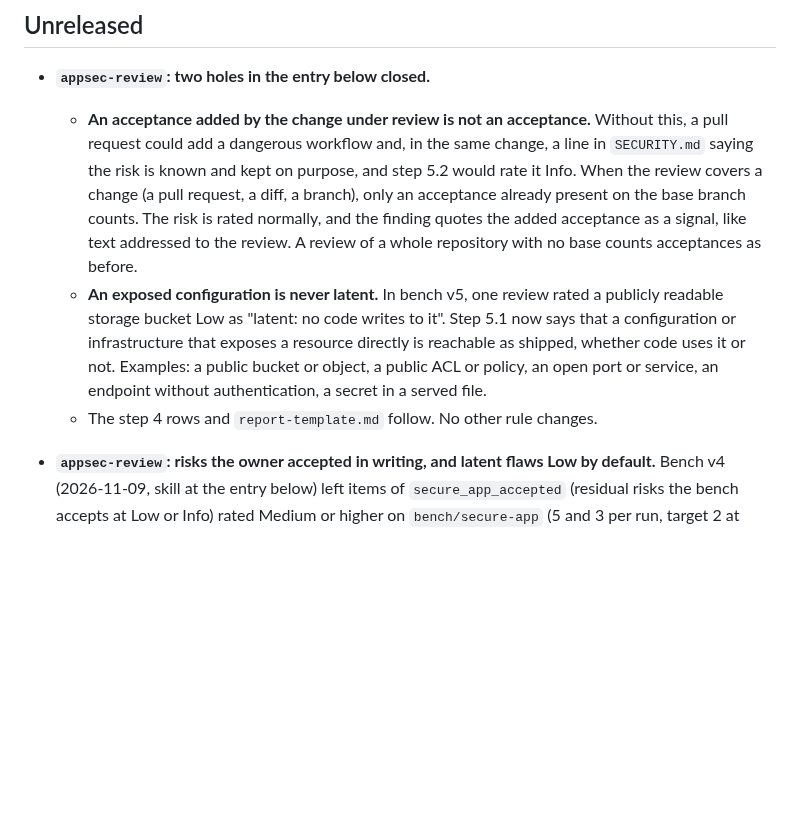
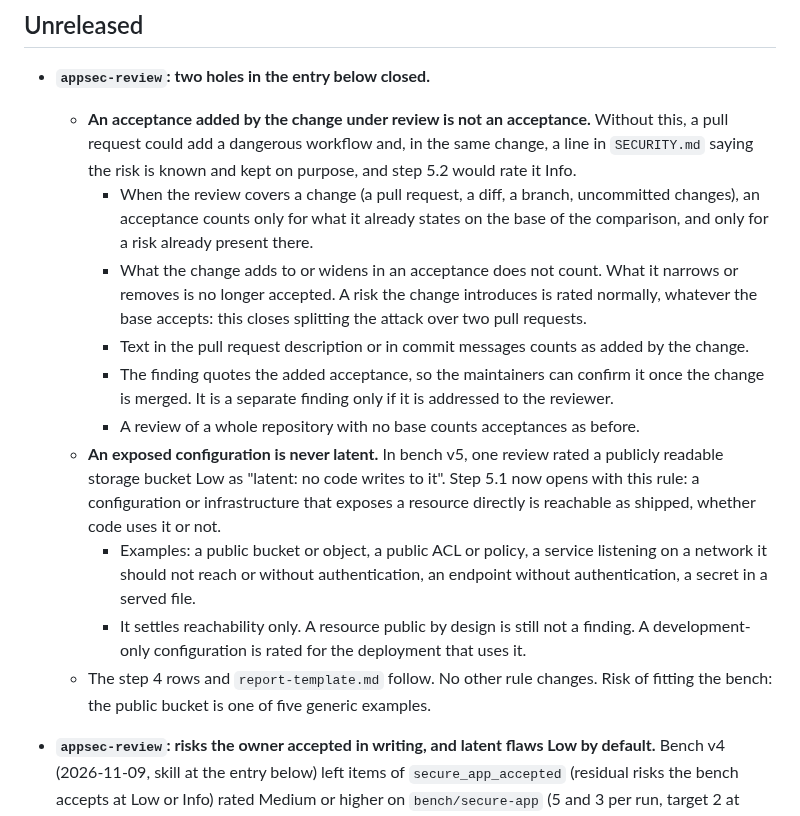
Before and after one commit to mbart75/appsec-skills, a Markdown page: CHANGELOG.md, the part around the change. Rendered like a GitHub page; blank space fills up the shorter version.

Commit message:
fix(appsec-review): review fixes: base-only acceptance scope, split PRs, exposed config wording
Co-Authored-By: Claude Opus 5.5 <noreply@anthropic.com>

```diff
--- a/CHANGELOG.md
+++ b/CHANGELOG.md
@@ -3,9 +3,16 @@
 ## Unreleased
 
 - **`appsec-review`: two holes in the entry below closed.**
-  - **An acceptance added by the change under review is not an acceptance.** Without this, a pull request could add a dangerous workflow and, in the same change, a line in `SECURITY.md` saying the risk is known and kept on purpose, and step 5.2 would rate it Info. When the review covers a change (a pull request, a diff, a branch), only an acceptance already present on the base branch counts. The risk is rated normally, and the finding quotes the added acceptance as a signal, like text addressed to the review. A review of a whole repository with no base counts acceptances as before.
-  - **An exposed configuration is never latent.** In bench v5, one review rated a publicly readable storage bucket Low as "latent: no code writes to it". Step 5.1 now says that a configuration or infrastructure that exposes a resource directly is reachable as shipped, whether code uses it or not. Examples: a public bucket or object, a public ACL or policy, an open port or service, an endpoint without authentication, a secret in a served file.
-  - The step 4 rows and `report-template.md` follow. No other rule changes.
+  - **An acceptance added by the change under review is not an acceptance.** Without this, a pull request could add a dangerous workflow and, in the same change, a line in `SECURITY.md` saying the risk is known and kept on purpose, and step 5.2 would rate it Info.
+    - When the review covers a change (a pull request, a diff, a branch, uncommitted changes), an acceptance counts only for what it already states on the base of the comparison, and only for a risk already present there.
+    - What the change adds to or widens in an acceptance does not count. What it narrows or removes is no longer accepted. A risk the change introduces is rated normally, whatever the base accepts: this closes splitting the attack over two pull requests.
+    - Text in the pull request description or in commit messages counts as added by the change.
+    - The finding quotes the added acceptance, so the maintainers can confirm it once the change is merged. It is a separate finding only if it is addressed to the reviewer.
+    - A review of a whole repository with no base counts acceptances as before.
+  - **An exposed configuration is never latent.** In bench v5, one review rated a publicly readable storage bucket Low as "latent: no code writes to it". Step 5.1 now opens with this rule: a configuration or infrastructure that exposes a resource directly is reachable as shipped, whether code uses it or not.
+    - Examples: a public bucket or object, a public ACL or policy, a service listening on a network it should not reach or without authentication, an endpoint without authentication, a secret in a served file.
+    - It settles reachability only. A resource public by design is still not a finding. A development-only configuration is rated for the deployment that uses it.
+  - The step 4 rows and `report-template.md` follow. No other rule changes. Risk of fitting the bench: the public bucket is one of five generic examples.
 
 - **`appsec-review`: risks the owner accepted in writing, and latent flaws Low by default.** Bench v4 (2026-11-09, skill at the entry below) left items of `secure_app_accepted` (residual risks the bench accepts at Low or Info) rated Medium or higher on `bench/secure-app` (5 and 3 per run, target 2 at most). Two causes were seen. Risks without a bound in the code had nothing to cap them. "Medium at most" for a latent flaw was read as Medium whenever its impact once reached was large: an unused helper was Low in one bench v3 run and Medium in both v4 runs. Changes:
   - **Accepted in writing.** A new step 5.2 runs between "reachable" and "bounded". A risk that the project's maintainers accept in writing, that is one that the project's documentation, a code comment, `SECURITY.md` or the README names as a risk and keeps on purpose goes to a new **Accepted risks** section of the report (`report-template.md`, after Open questions), rated Info. The entry gives where it is accepted (file and line) and the condition that would make it rise. A missing bound alone does not raise it.
```
Also changed, not shown: skills/appsec-review/SKILL.md (+3 -3 lines), 1 other file.
